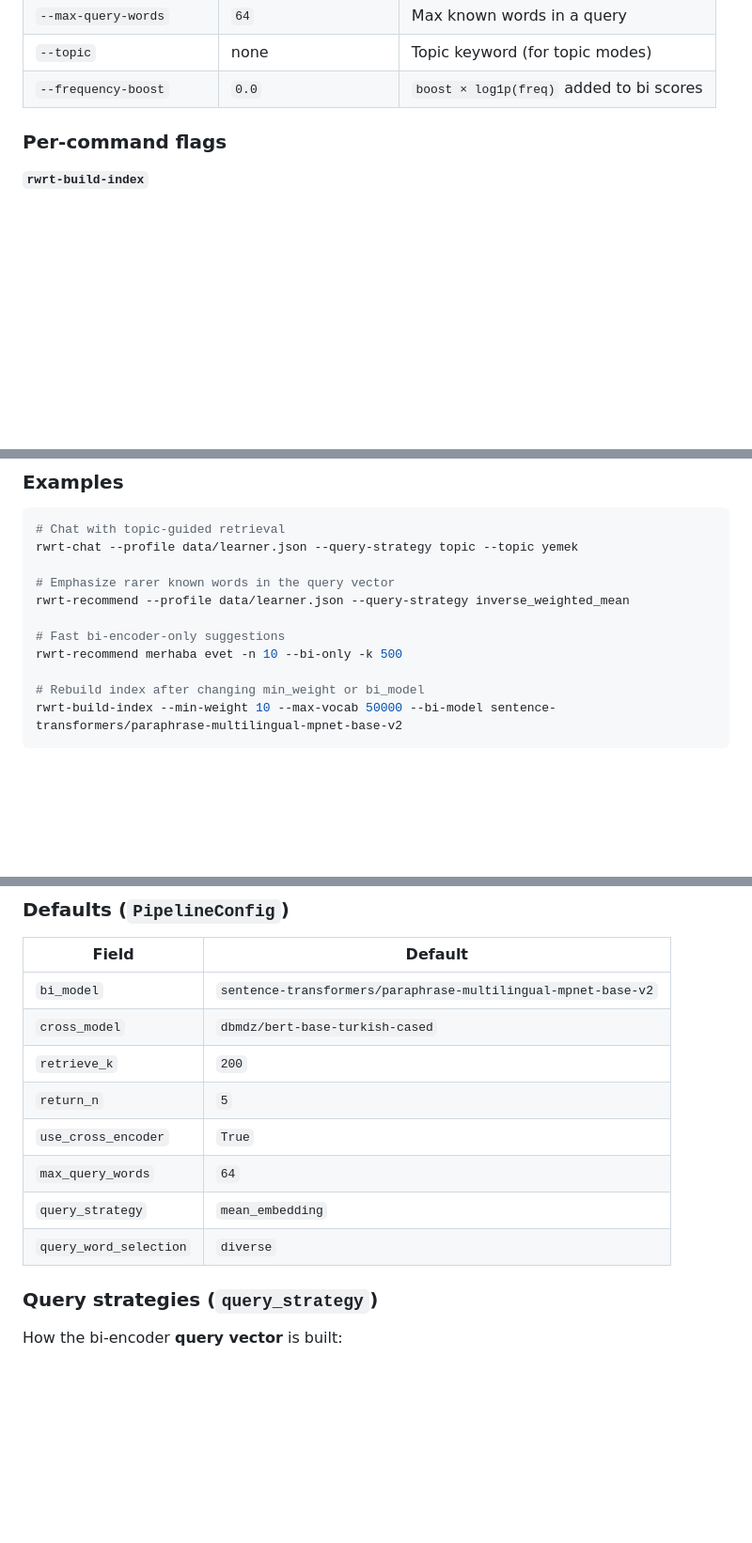
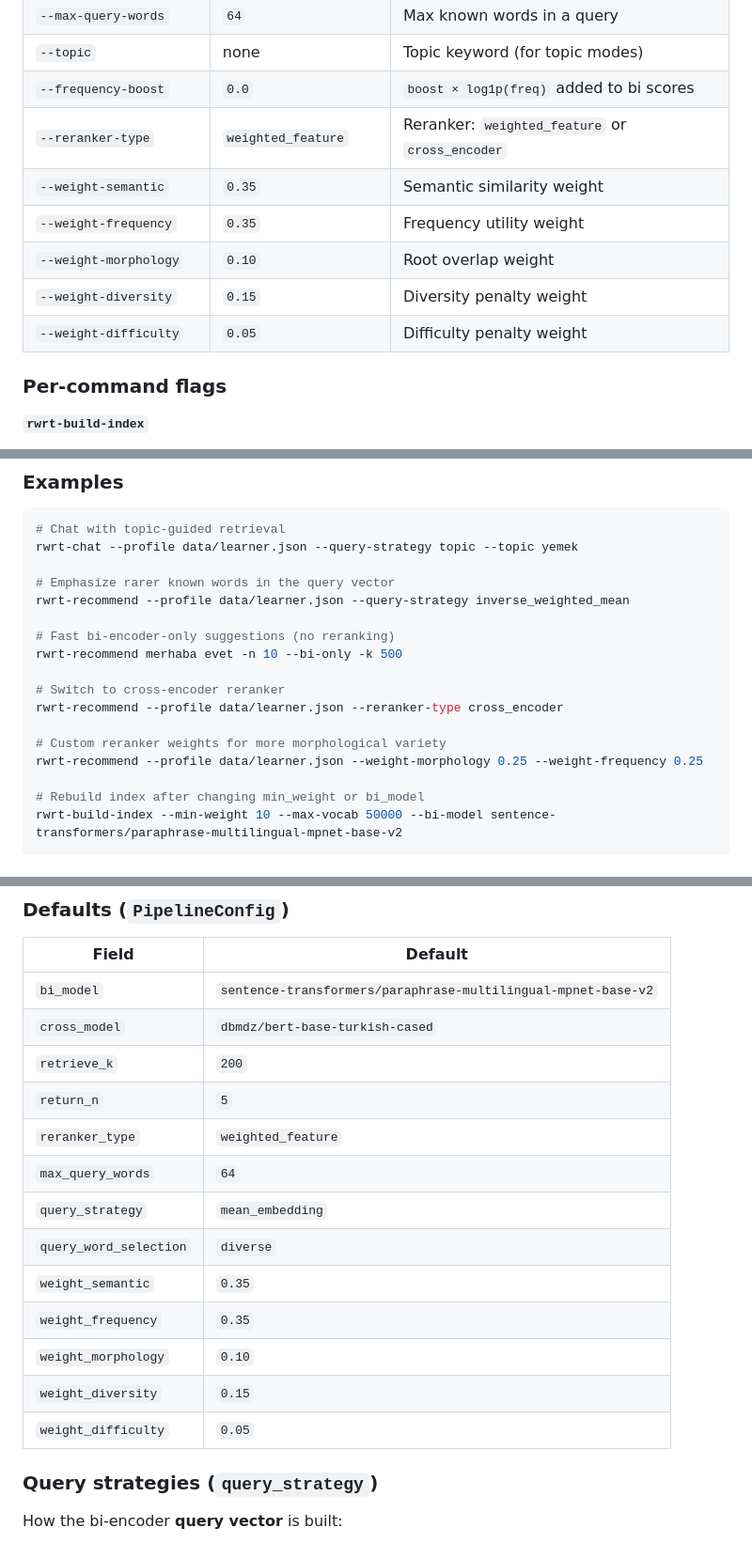
Before and after one commit to MAKhan22/symmetrical-broccoli, a Markdown page: README.md, 3 parts joined by grey strips. Shown at 94% size. GitHub-like rendering; blank space fills up the shorter version.

```diff
--- a/README.md
+++ b/README.md
@@ -137,6 +154,12 @@ Available on `rwrt-recommend`, `rwrt-learn`, and `rwrt-chat` (and partially on `
 | `--max-query-words` | `64` | Max known words in a query |
 | `--topic` | none | Topic keyword (for topic modes) |
 | `--frequency-boost` | `0.0` | `boost × log1p(freq)` added to bi scores |
+| `--reranker-type` | `weighted_feature` | Reranker: `weighted_feature` or `cross_encoder` |
+| `--weight-semantic` | `0.35` | Semantic similarity weight |
+| `--weight-frequency` | `0.35` | Frequency utility weight |
+| `--weight-morphology` | `0.10` | Root overlap weight |
+| `--weight-diversity` | `0.15` | Diversity penalty weight |
+| `--weight-difficulty` | `0.05` | Difficulty penalty weight |
 
 ### Per-command flags
 
@@ -184,8 +207,14 @@ rwrt-chat --profile data/learner.json --query-strategy topic --topic yemek
 # Emphasize rarer known words in the query vector
 rwrt-recommend --profile data/learner.json --query-strategy inverse_weighted_mean
 
-# Fast bi-encoder-only suggestions
+# Fast bi-encoder-only suggestions (no reranking)
 rwrt-recommend merhaba evet -n 10 --bi-only -k 500
+
+# Switch to cross-encoder reranker
+rwrt-recommend --profile data/learner.json --reranker-type cross_encoder
+
+# Custom reranker weights for more morphological variety
+rwrt-recommend --profile data/learner.json --weight-morphology 0.25 --weight-frequency 0.25
 
 # Rebuild index after changing min_weight or bi_model
 rwrt-build-index --min-weight 10 --max-vocab 50000 --bi-model sentence-transformers/paraphrase-multilingual-mpnet-base-v2
@@ -201,10 +230,15 @@ rwrt-build-index --min-weight 10 --max-vocab 50000 --bi-model sentence-transform
 | `cross_model` | `dbmdz/bert-base-turkish-cased` |
 | `retrieve_k` | `200` |
 | `return_n` | `5` |
-| `use_cross_encoder` | `True` |
+| `reranker_type` | `weighted_feature` |
 | `max_query_words` | `64` |
 | `query_strategy` | `mean_embedding` |
 | `query_word_selection` | `diverse` |
+| `weight_semantic` | `0.35` |
+| `weight_frequency` | `0.35` |
+| `weight_morphology` | `0.10` |
+| `weight_diversity` | `0.15` |
+| `weight_difficulty` | `0.05` |
 
 ### Query strategies (`query_strategy`)
 
```
Also changed, not shown: other parts of README.md (+71 -21 lines).
